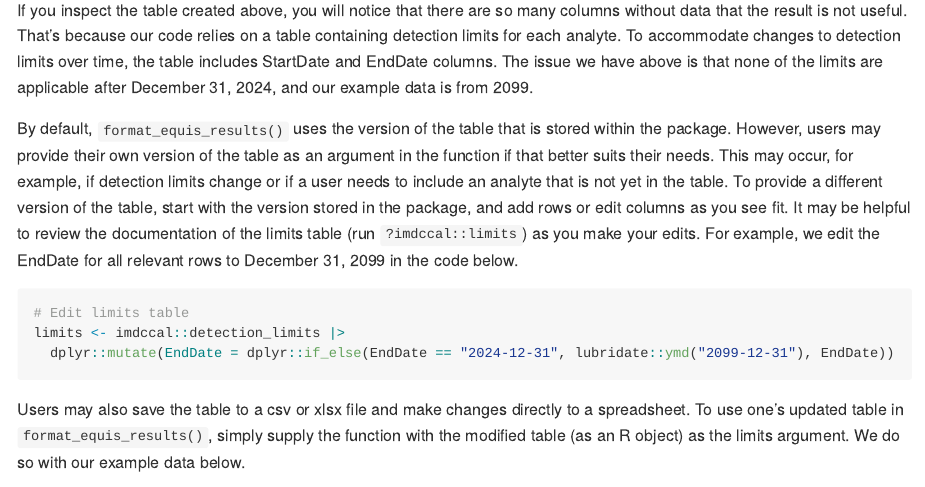
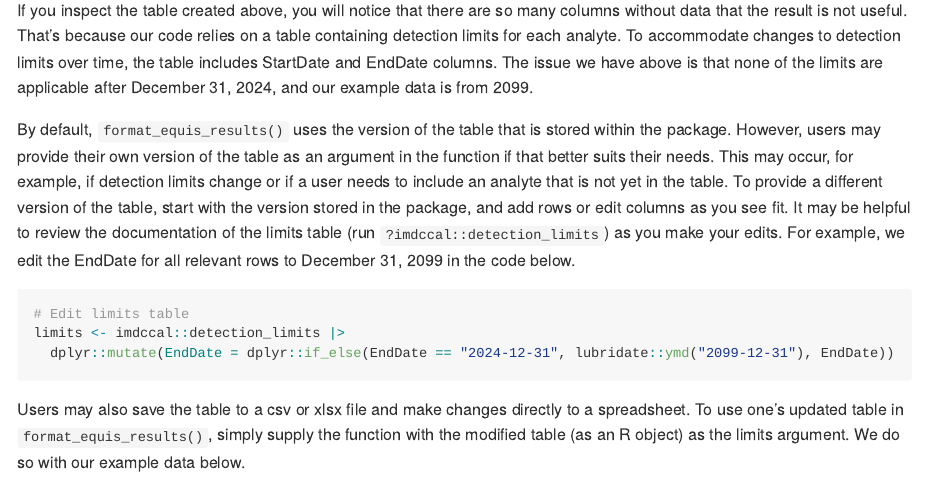
Before and after one commit to nationalparkservice/imd-ccal, an R Markdown document (README.Rmd): the page in a window 1100 px wide, from 2800 px down before the commit and from 2540 px down after it, so that both start at the same text. Rendered offline with R 4.5, knitr and Pandoc, with nearby package versions; some code elsewhere in the file could not run offline; long lines of code are wrapped; common packages that the code uses without loading them are loaded.

Commit message:
README edits

````diff
--- a/README.Rmd
+++ b/README.Rmd
@@ -132,7 +133,7 @@ By default, `format_equis_results()` uses the version of the table that is store
 However, users may provide their own version of the table as an argument in the function if that better suits their needs.
 This may occur, for example, if detection limits change or if a user needs to include an analyte that is not yet in the table.
 To provide a different version of the table, start with the version stored in the package, and add rows or edit columns as you see fit.
-It may be helpful to review the documentation of the limits table (run `?imdccal::limits`) as you make your edits.
+It may be helpful to review the documentation of the limits table (run `?imdccal::detection_limits`) as you make your edits.
 For example, we edit the EndDate for all relevant rows to December 31, 2099 in the code below.
 
 ```{r}
````
Also changed, not shown: README.md, README.Rmd (3 more changed lines).
